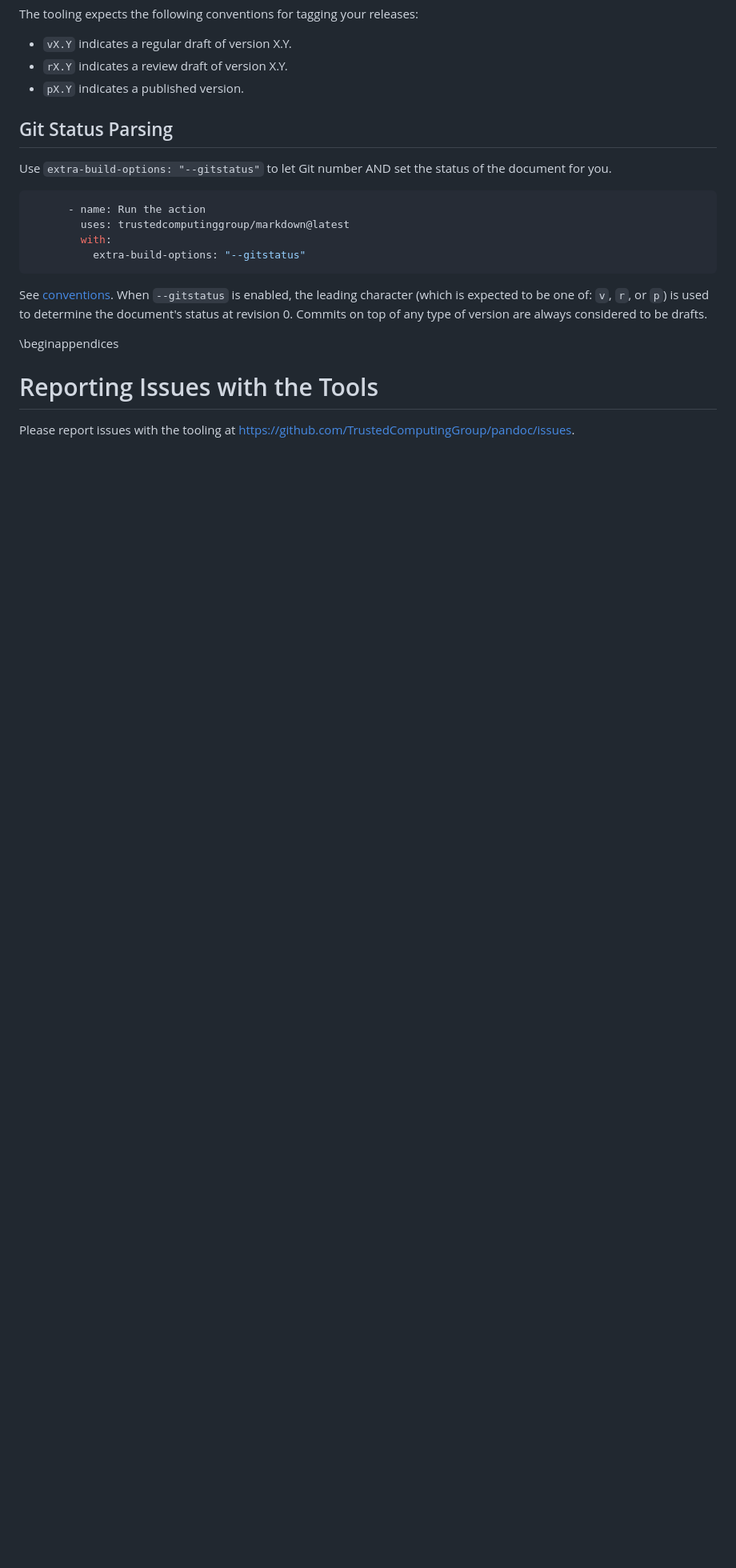
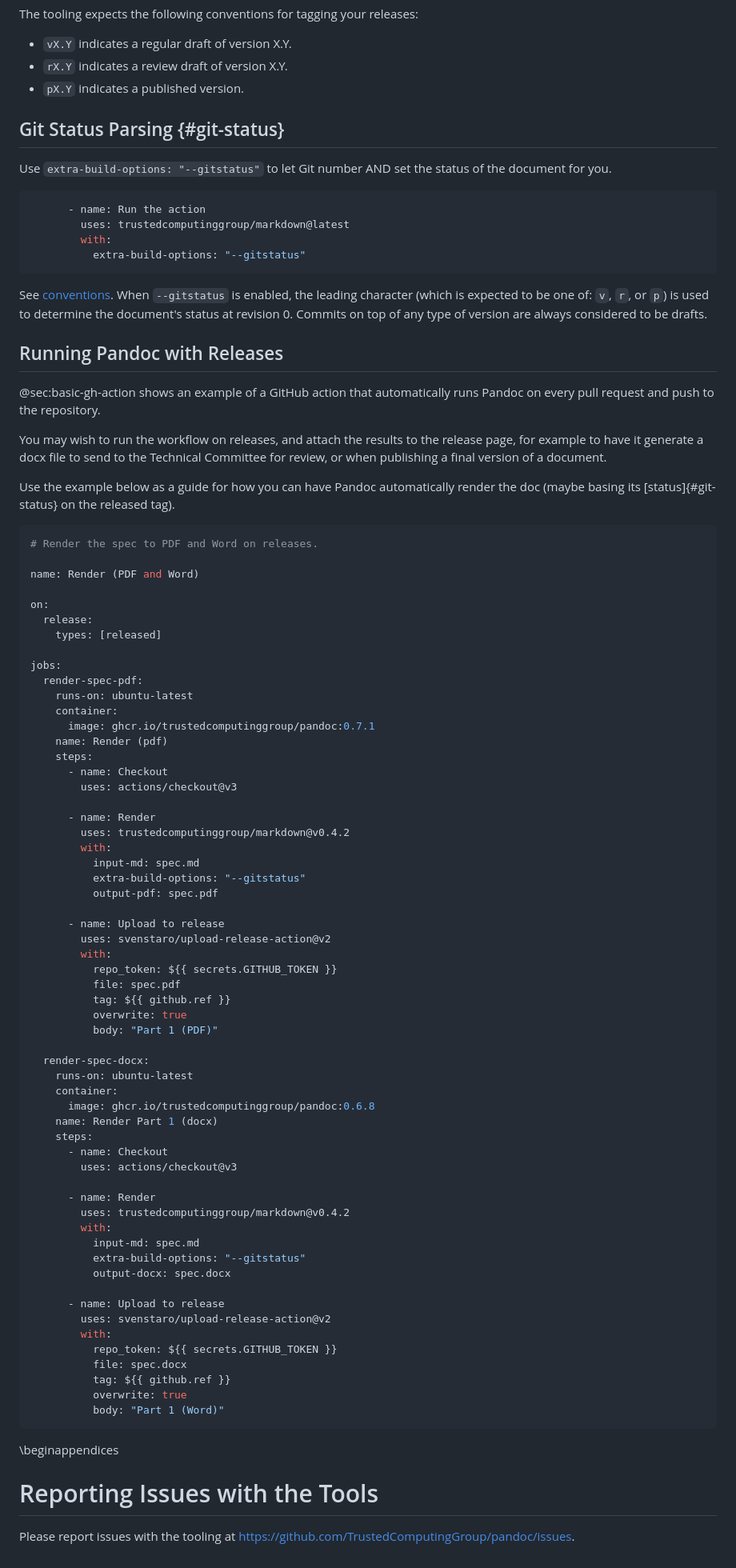
Before and after one commit to TrustedComputingGroup/pandoc, a Markdown page: guide.md, the part around one of its changes. Shown at 80% size. Drawn GitHub-style; blank space fills up the shorter version.

Commit message:
flesh out the guide

````diff
--- a/guide.md
+++ b/guide.md
@@ -777,7 +777,7 @@ The tooling expects the following conventions for tagging your releases:
 * `rX.Y` indicates a review draft of version X.Y.
 * `pX.Y` indicates a published version.
 
-## Git Status Parsing
+## Git Status Parsing {#git-status}
 
 Use `extra-build-options: "--gitstatus"` to let Git number AND set the status of the document for you.
 
@@ -792,6 +792,79 @@ See [conventions](#versioning-conventions). When `--gitstatus` is enabled, the l
 (which is expected to be one of: `v`, `r`, or `p`) is used to determine the document's status at
 revision 0. Commits on top of any type of version are always considered to be drafts.
 
+## Running Pandoc with Releases
+
+@sec:basic-gh-action shows an example of a GitHub action that automatically runs Pandoc on every
+pull request and push to the repository.
+
+You may wish to run the workflow on releases, and attach the results to the release page, for
+example to have it generate a docx file to send to the Technical Committee for review, or when
+publishing a final version of a document.
+
+Use the example below as a guide for how you can have Pandoc automatically render the doc
+(maybe basing its [status]{#git-status} on the released tag).
+
+```yaml
+# Render the spec to PDF and Word on releases.
+
+name: Render (PDF and Word)
+
+on:
+  release:
+    types: [released]
+
+jobs:
+  render-spec-pdf:
+    runs-on: ubuntu-latest
+    container:
+      image: ghcr.io/trustedcomputinggroup/pandoc:0.7.1
+    name: Render (pdf)
+    steps:
+      - name: Checkout
+        uses: actions/checkout@v3
+
+      - name: Render
+        uses: trustedcomputinggroup/markdown@v0.4.2
+        with:
+          input-md: spec.md
+          extra-build-options: "--gitstatus"
+          output-pdf: spec.pdf
+
+      - name: Upload to release
+        uses: svenstaro/upload-release-action@v2
+        with:
+          repo_token: ${{ secrets.GITHUB_TOKEN }}
+          file: spec.pdf
+          tag: ${{ github.ref }}
+          overwrite: true
+          body: "Part 1 (PDF)"
+
+  render-spec-docx:
+    runs-on: ubuntu-latest
+    container:
+      image: ghcr.io/trustedcomputinggroup/pandoc:0.6.8
+    name: Render Part 1 (docx)
+    steps:
+      - name: Checkout
+        uses: actions/checkout@v3
+
+      - name: Render
+        uses: trustedcomputinggroup/markdown@v0.4.2
+        with:
+          input-md: spec.md
+          extra-build-options: "--gitstatus"
+          output-docx: spec.docx
+
+      - name: Upload to release
+        uses: svenstaro/upload-release-action@v2
+        with:
+          repo_token: ${{ secrets.GITHUB_TOKEN }}
+          file: spec.docx
+          tag: ${{ github.ref }}
+          overwrite: true
+          body: "Part 1 (Word)"
+```
+
 \beginappendices
 
 # Reporting Issues with the Tools
````
Also changed, not shown: other parts of guide.md (+2 -2 lines).
